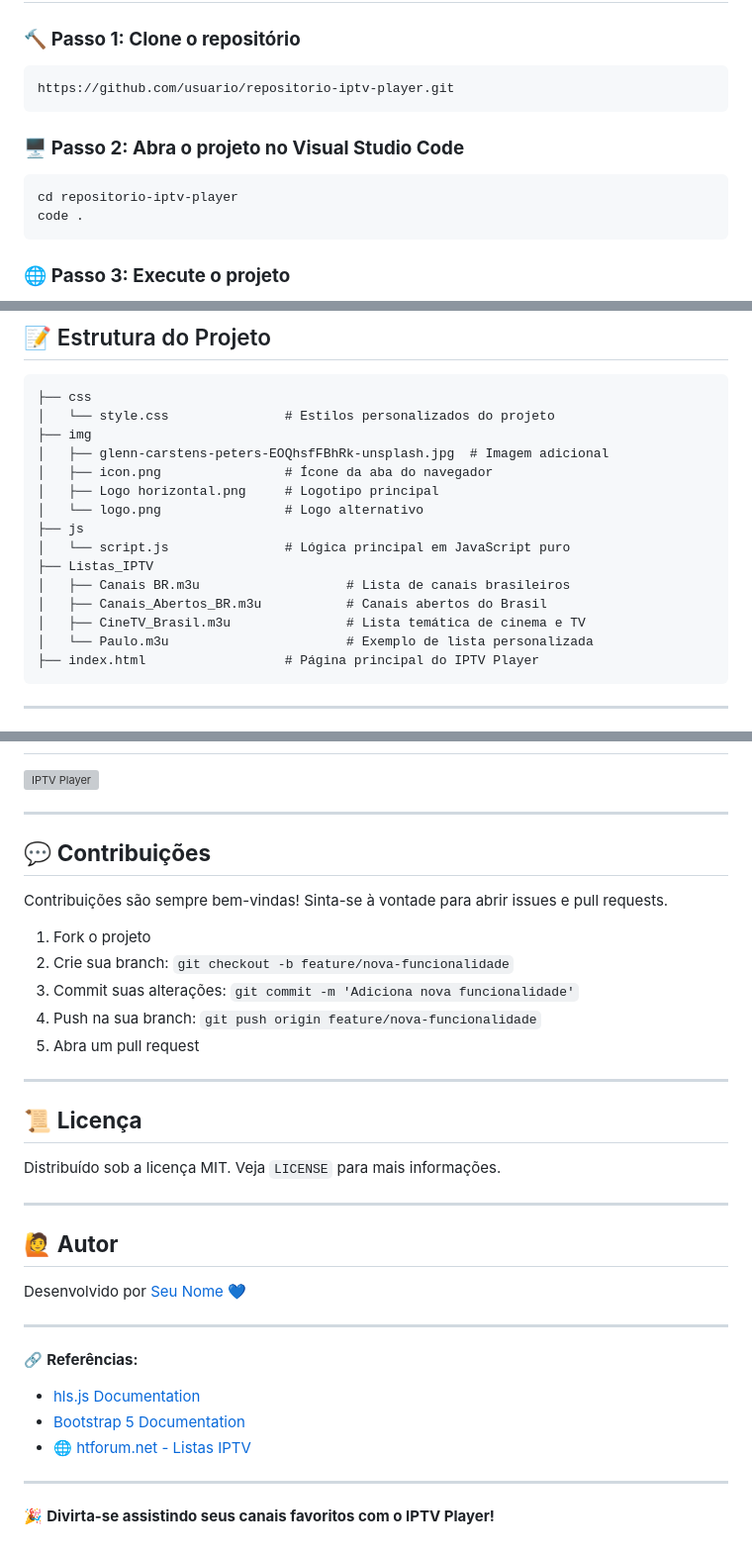
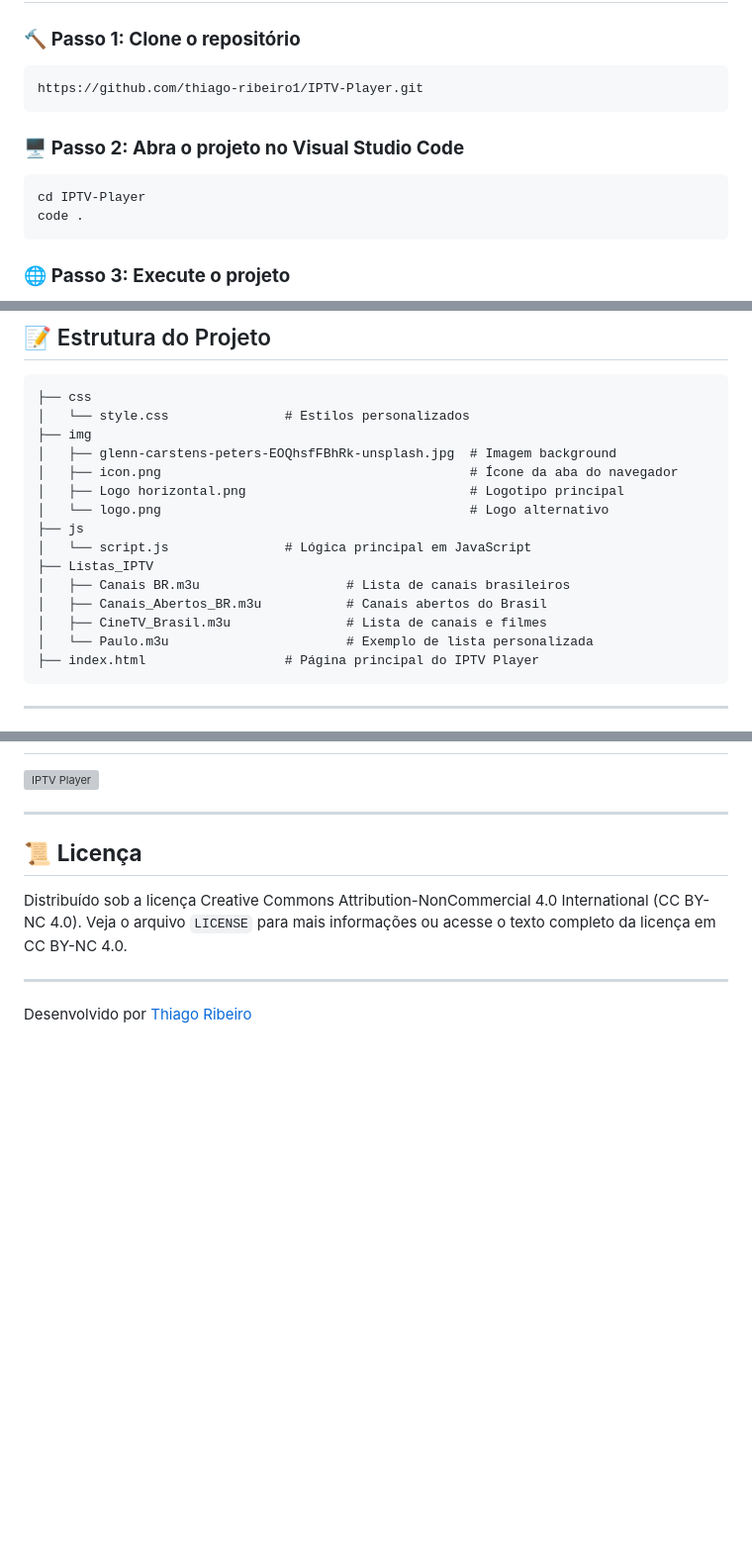
Before and after one commit to thiago-ribeiro1/IPTV-Player, a Markdown page: README.md, 3 parts joined by grey strips. Shown: that part at 99% size. GitHub-like rendering; blank space fills up the shorter version; grey boxes are pictures that could not be loaded.

````diff
--- a/README.md
+++ b/README.md
@@ -22,13 +22,13 @@ Um player de IPTV desenvolvido em **JavaScript puro**, que permite ao usuário c
 ### 🔨 **Passo 1: Clone o repositório**
 
 ```bash
-https://github.com/usuario/repositorio-iptv-player.git
+https://github.com/thiago-ribeiro1/IPTV-Player.git
 ```
 
 ### 🖥️ **Passo 2: Abra o projeto no Visual Studio Code**
 
 ```bash
-cd repositorio-iptv-player
+cd IPTV-Player
 code .
 ```
 
@@ -47,18 +47,18 @@ code .
 
 ```
 ├── css
-│   └── style.css               # Estilos personalizados do projeto
+│   └── style.css               # Estilos personalizados
 ├── img
-│   ├── glenn-carstens-peters-EOQhsfFBhRk-unsplash.jpg  # Imagem adicional
-│   ├── icon.png                # Ícone da aba do navegador
-│   ├── Logo horizontal.png     # Logotipo principal
-│   └── logo.png                # Logo alternativo
+│   ├── glenn-carstens-peters-EOQhsfFBhRk-unsplash.jpg  # Imagem background
+│   ├── icon.png                                        # Ícone da aba do navegador
+│   ├── Logo horizontal.png                             # Logotipo principal
+│   └── logo.png                                        # Logo alternativo
 ├── js
-│   └── script.js               # Lógica principal em JavaScript puro
+│   └── script.js               # Lógica principal em JavaScript
 ├── Listas_IPTV
 │   ├── Canais BR.m3u                   # Lista de canais brasileiros
 │   ├── Canais_Abertos_BR.m3u           # Canais abertos do Brasil
-│   ├── CineTV_Brasil.m3u               # Lista temática de cinema e TV
+│   ├── CineTV_Brasil.m3u               # Lista de canais e filmes
 │   └── Paulo.m3u                       # Exemplo de lista personalizada
 ├── index.html                  # Página principal do IPTV Player
 ```
@@ -96,35 +96,11 @@ code .
 
 ---
 
-## 💬 **Contribuições**
+## 📜 **Licença**
 
-Contribuições são sempre bem-vindas! Sinta-se à vontade para abrir issues e pull requests.
-
-1. Fork o projeto
-2. Crie sua branch: `git checkout -b feature/nova-funcionalidade`
-3. Commit suas alterações: `git commit -m 'Adiciona nova funcionalidade'`
-4. Push na sua branch: `git push origin feature/nova-funcionalidade`
-5. Abra um pull request
+Distribuído sob a licença Creative Commons Attribution-NonCommercial 4.0 International (CC BY-NC 4.0).
+Veja o arquivo `LICENSE` para mais informações ou acesse o texto completo da licença em CC BY-NC 4.0.
 
 ---
 
-## 📜 **Licença**
-
-Distribuído sob a licença MIT. Veja `LICENSE` para mais informações.
-
----
-
-## 🙋 **Autor**
-
-Desenvolvido por [Seu Nome](https://github.com/seuusuario) 💙
-
----
-
-🔗 **Referências:**
-- [hls.js Documentation](https://github.com/video-dev/hls.js/)
-- [Bootstrap 5 Documentation](https://getbootstrap.com/docs/5.3/getting-started/introduction/)
-- 🌐 [htforum.net - Listas IPTV](http://htforum.net/)
-
----
-
-🎉 **Divirta-se assistindo seus canais favoritos com o IPTV Player!**
+Desenvolvido por [Thiago Ribeiro](https://github.com/thiago-ribeiro1)
````
